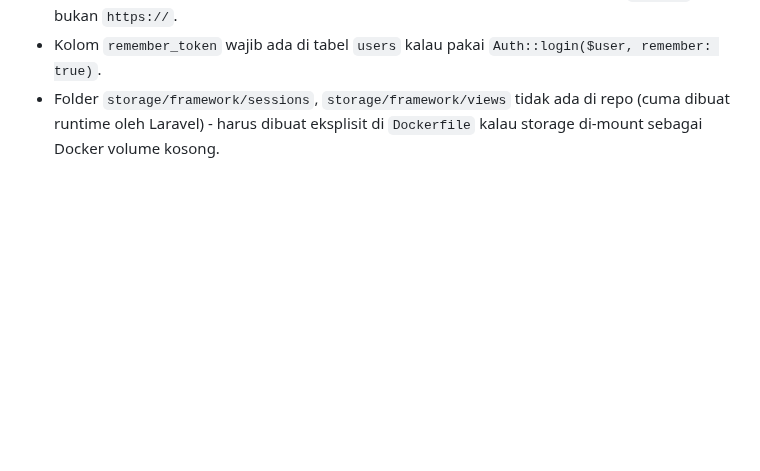
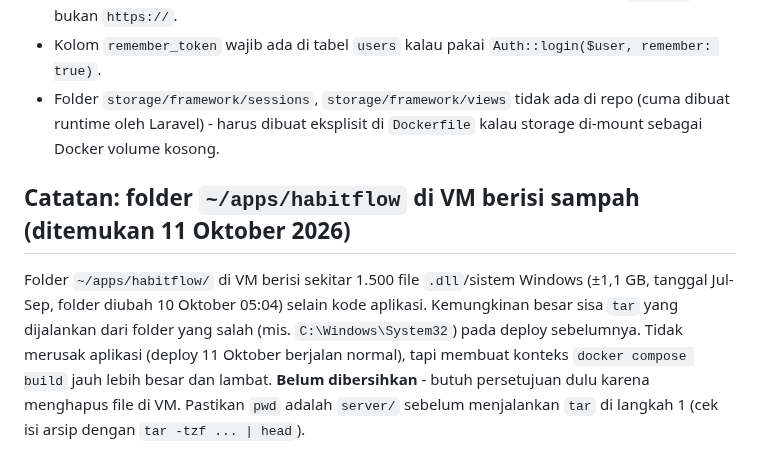
Before and after one commit to elahady/habitflow, a Markdown page: server/DEPLOY.md, the part around the change. Drawn GitHub-style; blank space fills up the shorter version.

Commit message:
Catat deploy tahap 27 ke VM dan temuan sampah di folder deploy
Co-Authored-By: Claude Sonnet 5.5 <noreply@anthropic.com>

```diff
--- a/server/DEPLOY.md
+++ b/server/DEPLOY.md
@@ -102,3 +102,13 @@ scp elahady@<ip-vm>:~/apps/habitflow/composer.lock server/composer.lock
 - Folder `storage/framework/sessions`, `storage/framework/views` tidak ada di repo (cuma
   dibuat runtime oleh Laravel) - harus dibuat eksplisit di `Dockerfile` kalau storage
   di-mount sebagai Docker volume kosong.
+
+## Catatan: folder `~/apps/habitflow` di VM berisi sampah (ditemukan 11 Oktober 2026)
+
+Folder `~/apps/habitflow/` di VM berisi sekitar 1.500 file `.dll`/sistem Windows (±1,1 GB,
+tanggal Jul-Sep, folder diubah 10 Oktober 05:04) selain kode aplikasi. Kemungkinan besar sisa
+`tar` yang dijalankan dari folder yang salah (mis. `C:\Windows\System32`) pada deploy
+sebelumnya. Tidak merusak aplikasi (deploy 11 Oktober berjalan normal), tapi membuat konteks
+`docker compose build` jauh lebih besar dan lambat. **Belum dibersihkan** - butuh
+persetujuan dulu karena menghapus file di VM. Pastikan `pwd` adalah `server/` sebelum
+menjalankan `tar` di langkah 1 (cek isi arsip dengan `tar -tzf ... | head`).
```
Also changed, not shown: docs/concept.md (+7 -2 lines).
